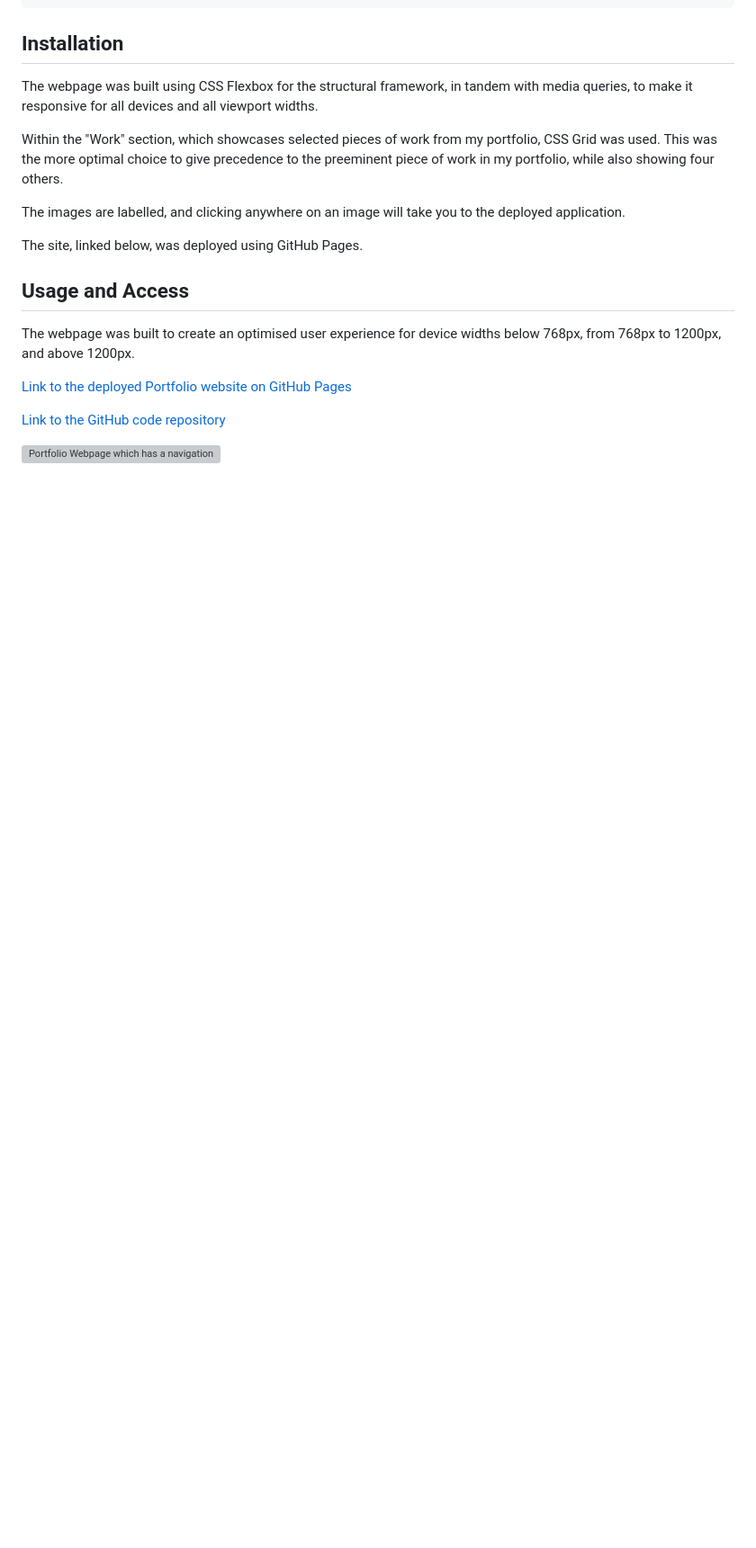
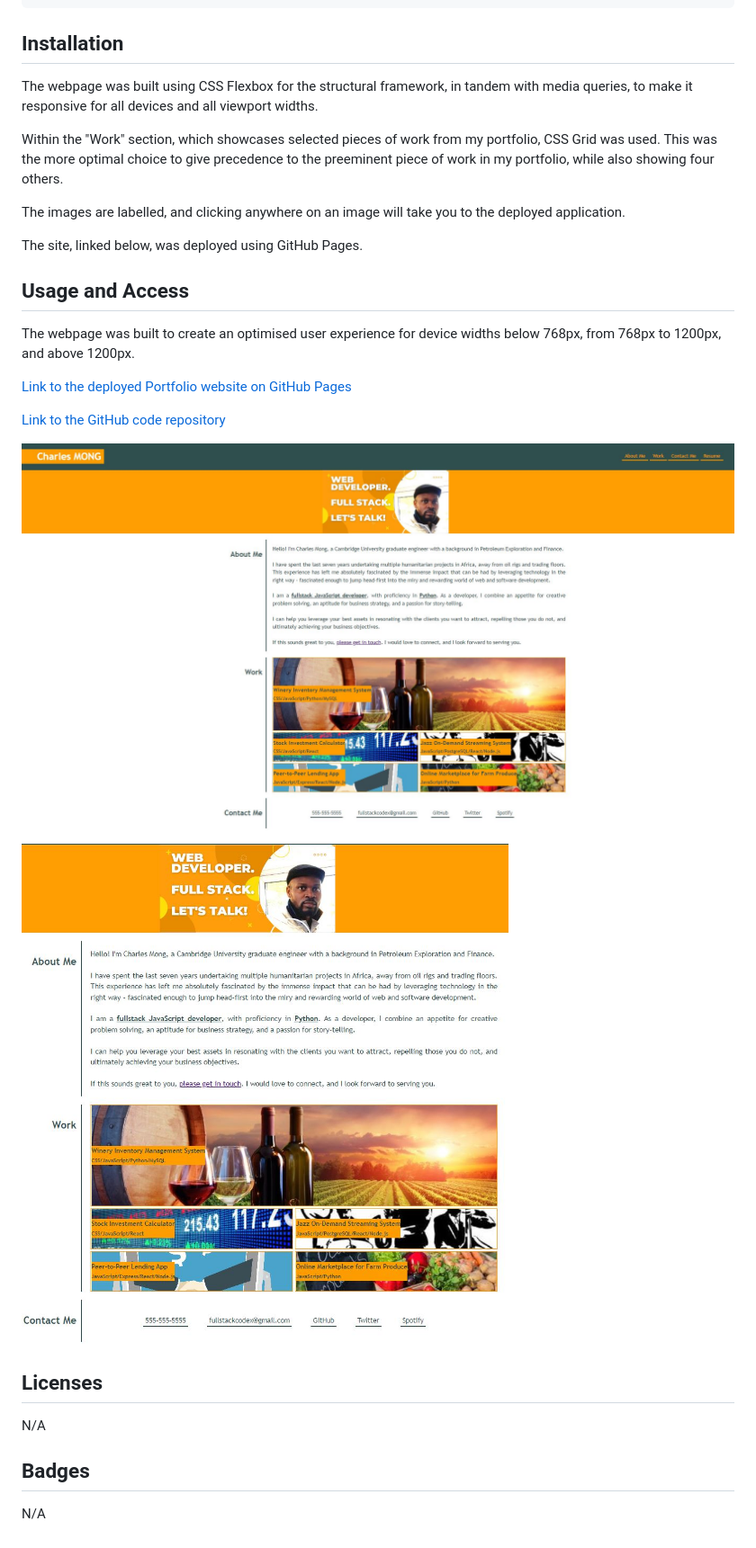
Before and after one commit to CcMong/Charles-Mong-Portfolio, a Markdown page: README.md, the part around the change. Shown: that part at 90% size. Rendered like a GitHub page; pictures changed too: images/portfolio-screenshot2.JPG (added); blank space fills up the shorter version; grey boxes are pictures that could not be loaded.

Commit message:
Finished README by adding screenshots and links

```diff
--- a/README.md
+++ b/README.md
@@ -45,4 +45,14 @@ The webpage was built to create an optimised user experience for device widths b
 
 [Link to the GitHub code repository](https://github.com/CcMong/Charles-Mong-Portfolio)
 
-![Portfolio Webpage which has a navigation bar, a hero image with a photo, and content comprising images and text](./images/images/horiseon-screenshot.png "Horiseon Webpage")
+![Portfolio Webpage which has a navigation bar, a hero image with a photo, and content comprising images and text](./images/portfolio-screenshot.JPG "Charles Mong Portfolio Webpage")
+
+![Portfolio Webpage which has a hero image with a photo, and content comprising images and text](./images/portfolio-screenshot2.JPG "Cropped Portfolio Webpage")
+
+## Licenses
+
+N/A
+
+## Badges
+
+N/A
```
